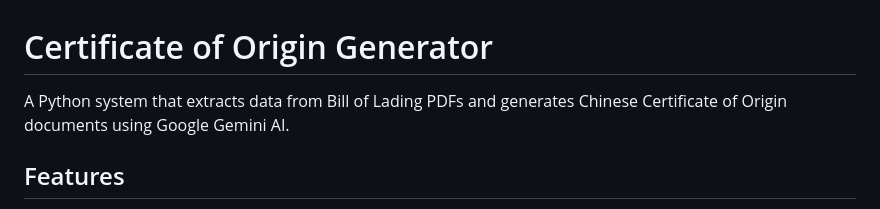
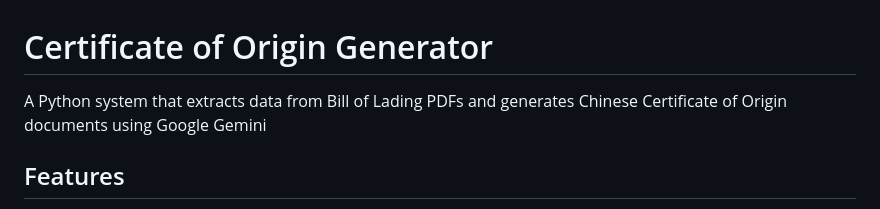
Before and after one commit to eyad6789/Bill-to-OriginCertification, a Markdown page: README.md, the part around the change. Drawn GitHub-style.

```diff
--- a/README.md
+++ b/README.md
@@ -1,6 +1,6 @@
 # Certificate of Origin Generator
 
-A Python system that extracts data from Bill of Lading PDFs and generates Chinese Certificate of Origin documents using Google Gemini AI.
+A Python system that extracts data from Bill of Lading PDFs and generates Chinese Certificate of Origin documents using Google Gemini
 
 ## Features
 
```
